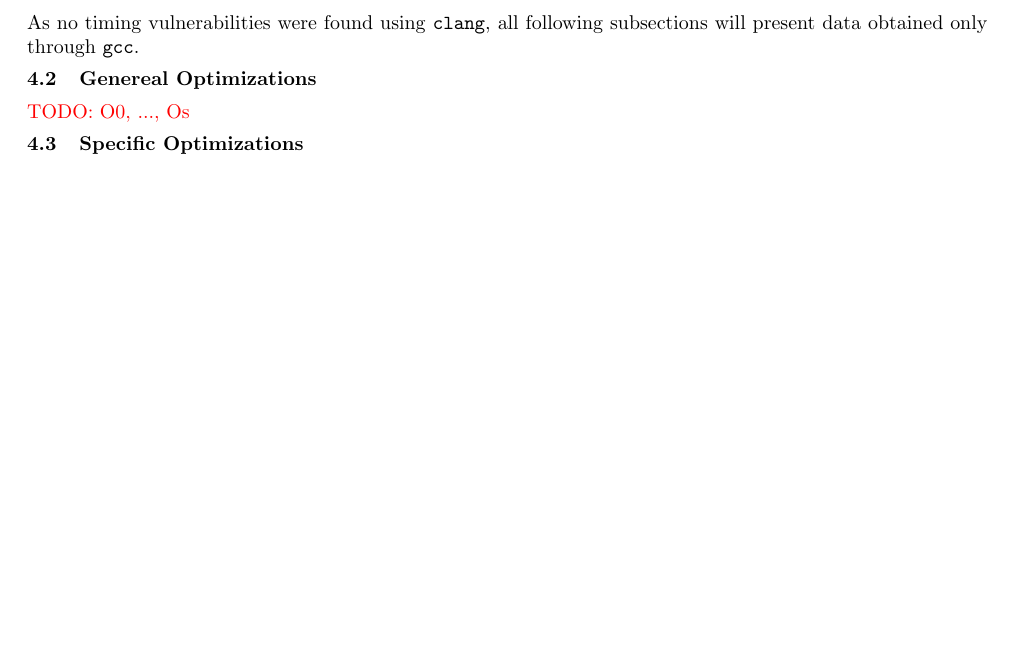
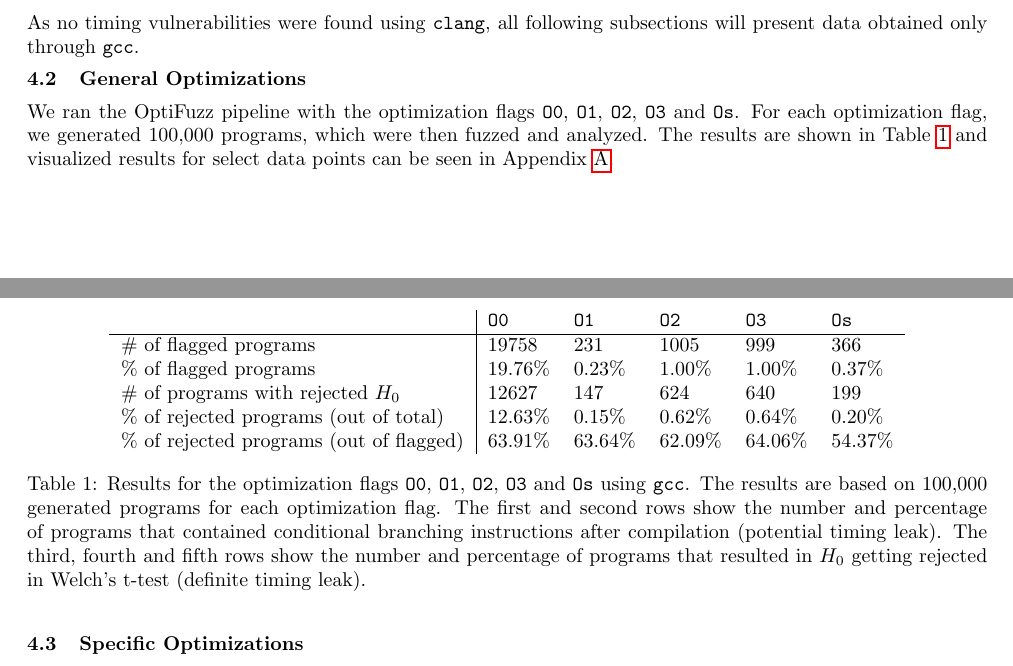
Before and after one commit to anbclausen/optifuzz, a LaTeX document (paper/master.tex, which reads paper/chapters/results.tex, paper/prelude.tex): part of page 5 of 8 before the commit and two parts of pages 5 and 6 of 8 after it, the two joined at a grey line, cut so that both start at the same text, the shorter picture padded with empty space. Compiled offline with pdfLaTeX.

Commit message:
paper: added overall results for general optimizations

```diff
--- a/paper/chapters/results.tex
+++ b/paper/chapters/results.tex
@@ -13,16 +13,39 @@ Surprisingly, we were unable to find any timing vulnerabilities introduced by \t
 This is in contrast to \texttt{gcc}, where we saw timing vulnerabilities across various optimization flags.
 Specifically, we compiled 50,000 random programs with \texttt{clang} using various optimization flags (\texttt{O0}, \texttt{O1}, \texttt{O2}, \texttt{O3} and \texttt{Os}) out of which none contained conditional branching instructions.
 
-The reason for \texttt{clang} not introducing any timing vulnerabilities is the compiler's utilization of \texttt{cmovcc} instructions. \texttt{cmovcc} is a family of constant-time conditional move instructions \citep{cmov-is-constant-time} that was introduced by Intel in 1995 \citep{cmov-from-1995}.
+The reason for \texttt{clang} not introducing any timing vulnerabilities is the compiler's utilization of \texttt{cmovcc} instructions.
+\texttt{cmovcc} is a family of constant-time conditional move instructions \citep{cmov-is-constant-time} that was introduced by Intel in 1995 \citep{cmov-from-1995}.
 
-Even though our results show that \texttt{clang} does not introduce any timing vulnerabilities, our research shows that timing vulnerabilities were identified in fairly recent versions of \texttt{clang} \citep{fact,what-you-c}. Furthermore, we have identified an optimization step in the most recent version of the LLVM backend, which \texttt{clang} uses, that removes \texttt{cmovcc} instructions and substitutes them for conditional branches if an efficiency gain can be obtained with high confidence \citep{llvm-optimizing-away-cmov}.
+Even though our results show that \texttt{clang} does not introduce any timing vulnerabilities, our research shows that timing vulnerabilities were identified in fairly recent versions of \texttt{clang} \citep{fact,what-you-c}.
+Furthermore, we have identified an optimization step in the most recent version of the LLVM backend, which \texttt{clang} uses, that removes \texttt{cmovcc} instructions and substitutes them for conditional branches if an efficiency gain can be obtained with high confidence \citep{llvm-optimizing-away-cmov}.
 
-Evidently, \texttt{clang} introduces conditional branches, and thus potentially timing vulnerabilities, much more conservatively than \texttt{gcc}. This is favorable in the context of language-based security avoiding timing vulnerabilities, but seemingly, \texttt{clang} is not perfect in preventing timing vulnerabilities even though our results were not able to confirm this. The lack of confirmed results might be ascribed to the simplicity of the generated programs or the sample size.
+Evidently, \texttt{clang} introduces conditional branches, and thus potentially timing vulnerabilities, much more conservatively than \texttt{gcc}.
+This is favorable in the context of language-based security avoiding timing vulnerabilities, but seemingly, \texttt{clang} is not perfect in preventing timing vulnerabilities even though our results were not able to confirm this.
+The lack of confirmed results might be ascribed to the simplicity of the generated programs or the sample size.
 
 As no timing vulnerabilities were found using \texttt{clang}, all following subsections will present data obtained only through \texttt{gcc}.
 
-\subsection{Genereal Optimizations}
-\todo{O0, ..., Os}
+\subsection{General Optimizations}
+We ran the OptiFuzz pipeline with the optimization flags \texttt{O0}, \texttt{O1}, \texttt{O2}, \texttt{O3} and \texttt{Os}.
+For each optimization flag, we generated 100,000 programs, which were then fuzzed and analyzed.
+The results are shown in Table \ref{tab:general-optimizations} and visualized results for select data points can be seen in Appendix \ref{appendix:general-optimizations-results}.
+
+\begin{table}[H]
+  \centering
+  \begin{tabular}{l|lllll}
+                                           & \textbf{\texttt{O0}} & \textbf{\texttt{O1}} & \textbf{\texttt{O2}} & \textbf{\texttt{O3}} & \textbf{\texttt{Os}} \\ \hline
+  \# of flagged programs                   & 19758                                 & 231                                   & 1005                                  & 999                                   & 366                                   \\
+  \% of flagged programs                   & 19.76\%                               & 0.23\%                                & 1.00\%                                & 1.00\%                                & 0.37\%                                \\
+  \# of programs with rejected $H_0$       & 12627                                 & 147                                   & 624                                   & 640                                   & 199                                   \\
+  \% of rejected programs (out of total)   & 12.63\%                               & 0.15\%                                & 0.62\%                                & 0.64\%                                & 0.20\%                                \\
+  \% of rejected programs (out of flagged) & 63.91\%                               & 63.64\%                               & 62.09\%                               & 64.06\%                               & 54.37\%
+  \end{tabular}
+  \caption{Results for the optimization flags \texttt{O0}, \texttt{O1}, \texttt{O2}, \texttt{O3} and \texttt{Os} using \texttt{gcc}.
+  The results are based on 100,000 generated programs for each optimization flag.
+  The first and second rows show the number and percentage of programs that contained conditional branching instructions after compilation (potential timing leak).
+  The third, fourth and fifth rows show the number and percentage of programs that resulted in $H_0$ getting rejected in Welch's t-test (definite timing leak).}
+  \label{tab:general-optimizations}
+\end{table}
 
 \subsection{Specific Optimizations}
 \todo{Single out specific optimizations}
--- a/paper/prelude.tex
+++ b/paper/prelude.tex
@@ -6,6 +6,7 @@
 \usepackage{hyperref}
 \usepackage{titling}
 \usepackage[small,compact]{titlesec}
+\usepackage[toc,page]{appendix}
 
 
 \usepackage{amsmath,amssymb}
```
Also changed, not shown: paper/master.tex (+6 -1 lines).
